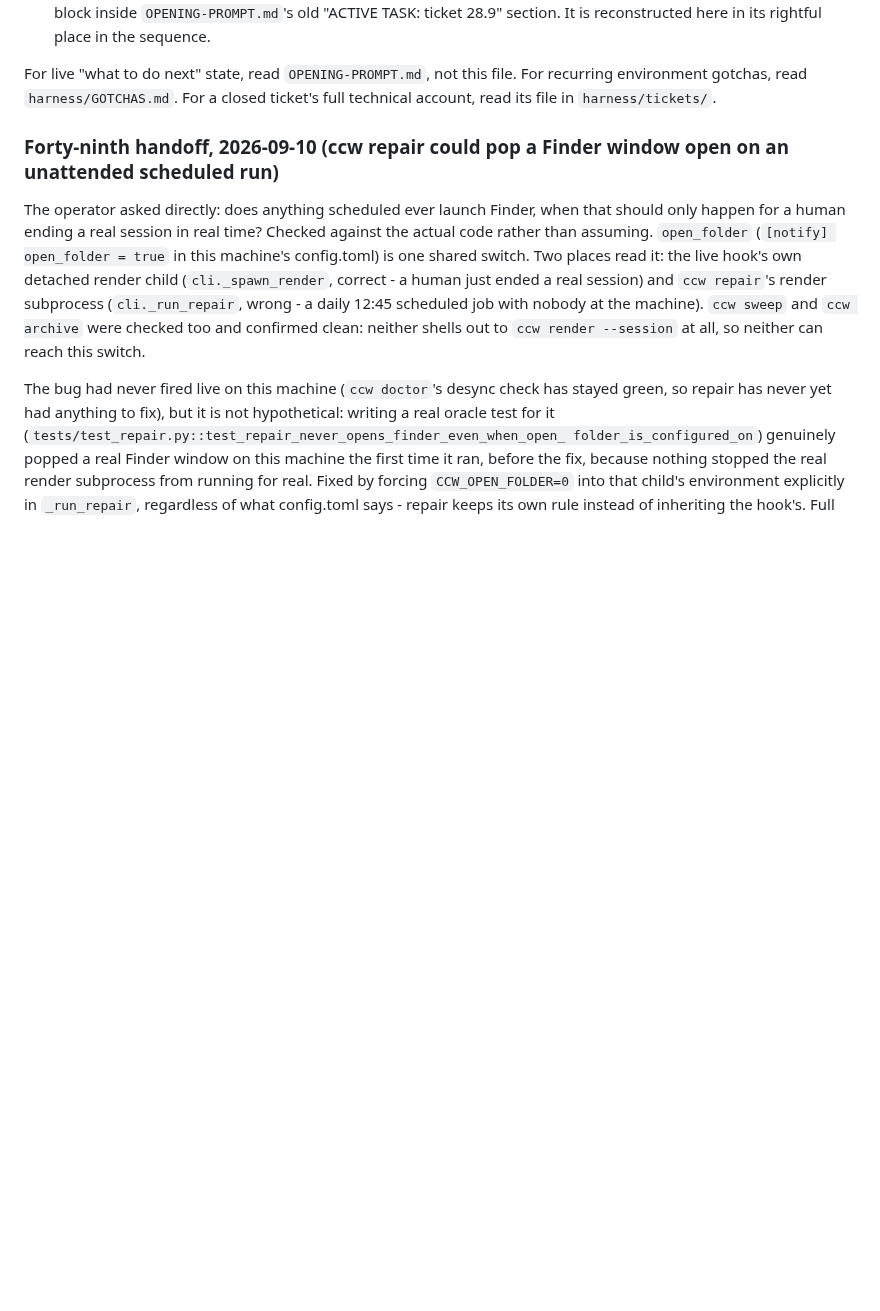
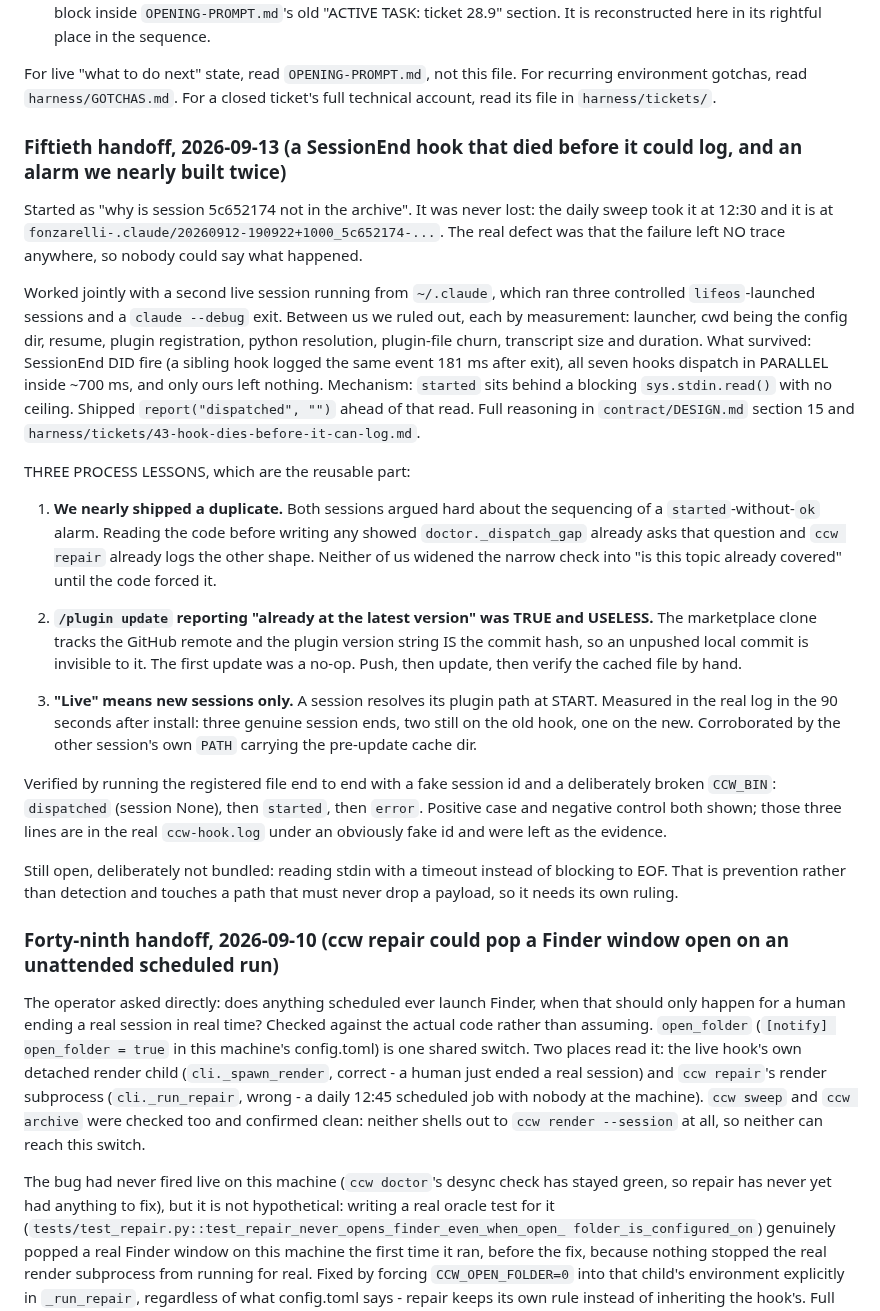
Before and after one commit to CaptainCodeAU/cc-warehouse, a Markdown page: harness/HANDOFFS.md, the part around the change. GitHub-like rendering; blank space fills up the shorter version.

```diff
--- a/harness/HANDOFFS.md
+++ b/harness/HANDOFFS.md
@@ -20,6 +20,50 @@ Two things to know before reading:
 For live "what to do next" state, read `OPENING-PROMPT.md`, not this file. For
 recurring environment gotchas, read `harness/GOTCHAS.md`. For a closed ticket's full
 technical account, read its file in `harness/tickets/`.
+
+### Fiftieth handoff, 2026-09-13 (a SessionEnd hook that died before it could log, and an alarm we nearly built twice)
+
+Started as "why is session 5c652174 not in the archive". It was never lost: the
+daily sweep took it at 12:30 and it is at
+`fonzarelli-.claude/20260912-190922+1000_5c652174-...`. The real defect was that the
+failure left NO trace anywhere, so nobody could say what happened.
+
+Worked jointly with a second live session running from `~/.claude`, which ran three
+controlled `lifeos`-launched sessions and a `claude --debug` exit. Between us we
+ruled out, each by measurement: launcher, cwd being the config dir, resume, plugin
+registration, python resolution, plugin-file churn, transcript size and duration.
+What survived: SessionEnd DID fire (a sibling hook logged the same event 181 ms
+after exit), all seven hooks dispatch in PARALLEL inside ~700 ms, and only ours left
+nothing. Mechanism: `started` sits behind a blocking `sys.stdin.read()` with no
+ceiling. Shipped `report("dispatched", "")` ahead of that read. Full reasoning in
+`contract/DESIGN.md` section 15 and `harness/tickets/43-hook-dies-before-it-can-log.md`.
+
+THREE PROCESS LESSONS, which are the reusable part:
+
+1. **We nearly shipped a duplicate.** Both sessions argued hard about the sequencing
+   of a `started`-without-`ok` alarm. Reading the code before writing any showed
+   `doctor._dispatch_gap` already asks that question and `ccw repair` already logs
+   the other shape. Neither of us widened the narrow check into "is this topic
+   already covered" until the code forced it.
+
+2. **`/plugin update` reporting "already at the latest version" was TRUE and
+   USELESS.** The marketplace clone tracks the GitHub remote and the plugin version
+   string IS the commit hash, so an unpushed local commit is invisible to it. The
+   first update was a no-op. Push, then update, then verify the cached file by hand.
+
+3. **"Live" means new sessions only.** A session resolves its plugin path at START.
+   Measured in the real log in the 90 seconds after install: three genuine session
+   ends, two still on the old hook, one on the new. Corroborated by the other
+   session's own `PATH` carrying the pre-update cache dir.
+
+Verified by running the registered file end to end with a fake session id and a
+deliberately broken `CCW_BIN`: `dispatched` (session None), then `started`, then
+`error`. Positive case and negative control both shown; those three lines are in the
+real `ccw-hook.log` under an obviously fake id and were left as the evidence.
+
+Still open, deliberately not bundled: reading stdin with a timeout instead of
+blocking to EOF. That is prevention rather than detection and touches a path that
+must never drop a payload, so it needs its own ruling.
 
 ### Forty-ninth handoff, 2026-09-10 (ccw repair could pop a Finder window open on an unattended scheduled run)
 
```
Also changed, not shown: contract/DESIGN.md (+40 -0 lines).
